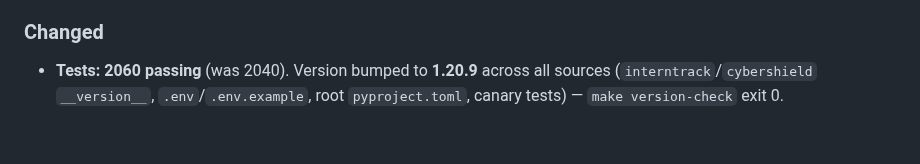
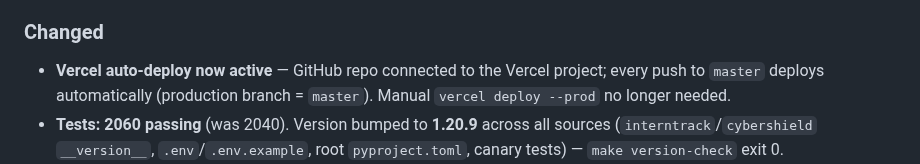
Before and after one commit to partha442004/CyberGuide, a Markdown page: CHANGELOG.md, the part around the change. Rendered like a GitHub page; blank space fills up the shorter version.

Commit message:
chore: Vercel auto-deploy active - git repo connected (test commit)

```diff
--- a/CHANGELOG.md
+++ b/CHANGELOG.md
@@ -62,6 +62,9 @@ The format is based on [Keep a Changelog](https://keepachangelog.com/en/1.0.0/).
 
 ### Changed
 
+- **Vercel auto-deploy now active** — GitHub repo connected to the Vercel
+  project; every push to `master` deploys automatically (production branch =
+  `master`). Manual `vercel deploy --prod` no longer needed.
 - **Tests: 2060 passing** (was 2040). Version bumped to **1.20.9** across all
   sources (`interntrack`/`cybershield` `__version__`, `.env`/`.env.example`,
   root `pyproject.toml`, canary tests) — `make version-check` exit 0.
```
